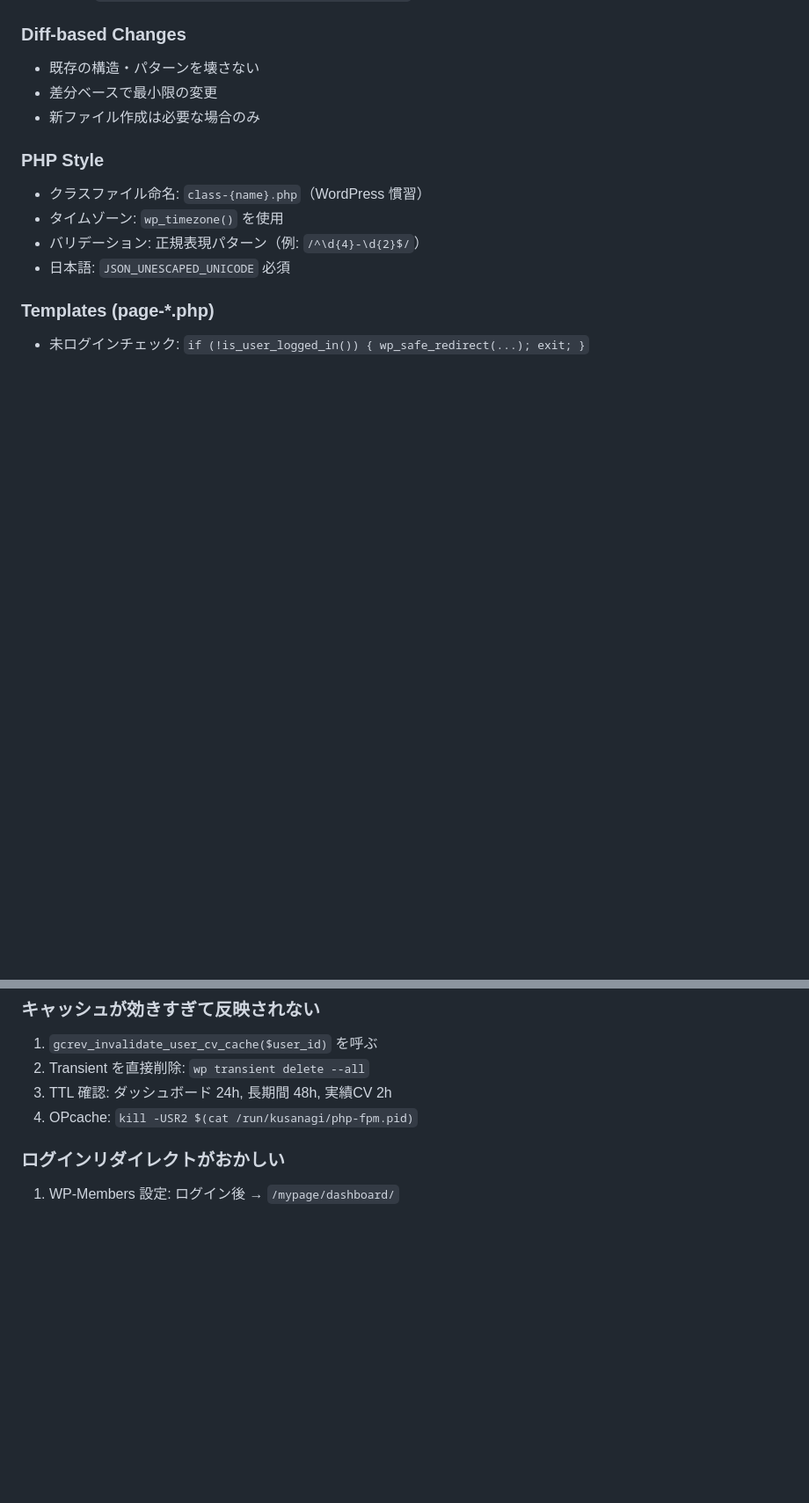
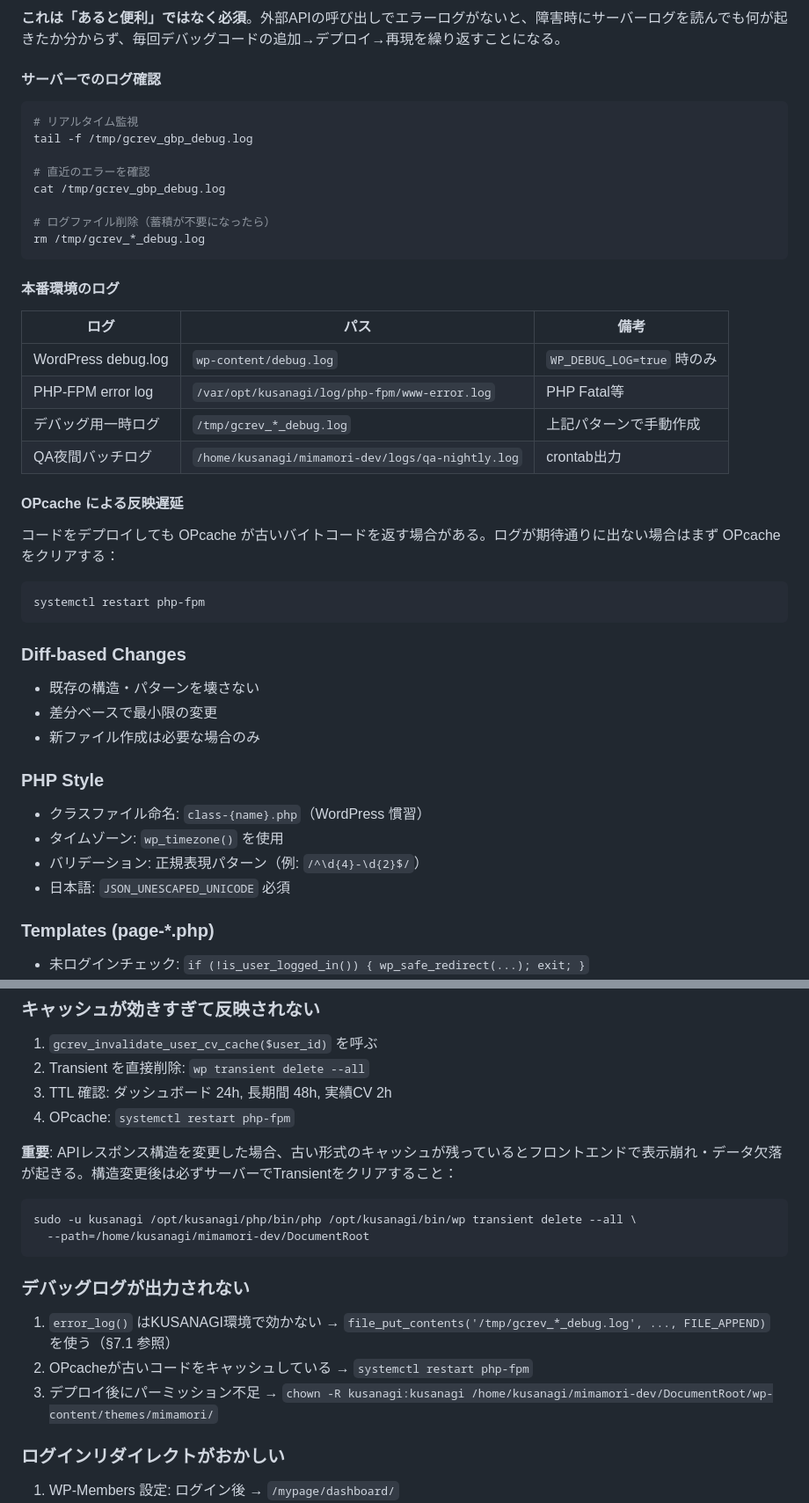
Before and after one commit to gcresan/mimamori-web, a Markdown page: CLAUDE.md, 2 parts joined by grey strips. Shown at 88% size. Rendered like a GitHub page; blank space fills up the shorter version.

````diff
--- a/CLAUDE.md
+++ b/CLAUDE.md
@@ -375,3 +443,34 @@ wp/
+**これは「あると便利」ではなく必須**。外部APIの呼び出しでエラーログがないと、障害時にサーバーログを読んでも何が起きたか分からず、毎回デバッグコードの追加→デプロイ→再現を繰り返すことになる。
+
+#### サーバーでのログ確認
+
+```bash
+# リアルタイム監視
+tail -f /tmp/gcrev_gbp_debug.log
+
+# 直近のエラーを確認
+cat /tmp/gcrev_gbp_debug.log
+
+# ログファイル削除（蓄積が不要になったら）
+rm /tmp/gcrev_*_debug.log
+```
+
+#### 本番環境のログ
+
+| ログ | パス | 備考 |
+|---|---|---|
+| WordPress debug.log | `wp-content/debug.log` | `WP_DEBUG_LOG=true` 時のみ |
+| PHP-FPM error log | `/var/opt/kusanagi/log/php-fpm/www-error.log` | PHP Fatal等 |
+| デバッグ用一時ログ | `/tmp/gcrev_*_debug.log` | 上記パターンで手動作成 |
+| QA夜間バッチログ | `/home/kusanagi/mimamori-dev/logs/qa-nightly.log` | crontab出力 |
+
+#### OPcache による反映遅延
+
+コードをデプロイしても OPcache が古いバイトコードを返す場合がある。ログが期待通りに出ない場合はまず OPcache をクリアする：
+
+```bash
+systemctl restart php-fpm
+```
 
 ### Diff-based Changes
 
@@ -557,7 +656,20 @@ sudo -u kusanagi /opt/kusanagi/php/bin/php /opt/kusanagi/bin/wp mimamori qa run
 1. `gcrev_invalidate_user_cv_cache($user_id)` を呼ぶ
 2. Transient を直接削除: `wp transient delete --all`
 3. TTL 確認: ダッシュボード 24h, 長期間 48h, 実績CV 2h
-4. OPcache: `kill -USR2 $(cat /run/kusanagi/php-fpm.pid)`
+4. OPcache: `systemctl restart php-fpm`
+
+**重要**: APIレスポンス構造を変更した場合、古い形式のキャッシュが残っているとフロントエンドで表示崩れ・データ欠落が起きる。構造変更後は必ずサーバーでTransientをクリアすること：
+
+```bash
+sudo -u kusanagi /opt/kusanagi/php/bin/php /opt/kusanagi/bin/wp transient delete --all \
+  --path=/home/kusanagi/mimamori-dev/DocumentRoot
+```
+
+### デバッグログが出力されない
+
+1. `error_log()` はKUSANAGI環境で効かない → `file_put_contents('/tmp/gcrev_*_debug.log', ..., FILE_APPEND)` を使う（§7.1 参照）
+2. OPcacheが古いコードをキャッシュしている → `systemctl restart php-fpm`
+3. デプロイ後にパーミッション不足 → `chown -R kusanagi:kusanagi /home/kusanagi/mimamori-dev/DocumentRoot/wp-content/themes/mimamori/`
 
 ### ログインリダイレクトがおかしい
 
````
Also changed, not shown: other parts of CLAUDE.md (+68 -0 lines).
